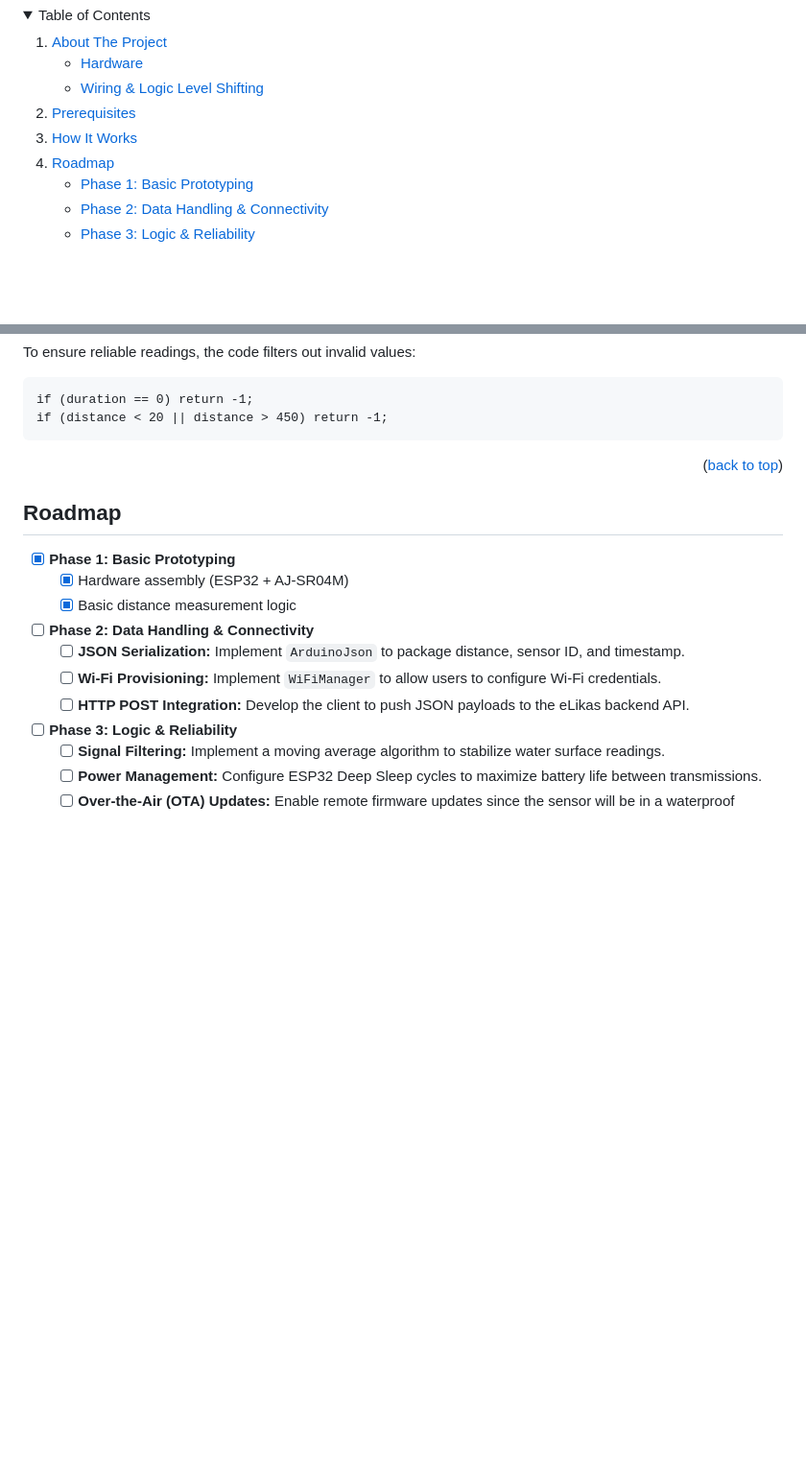
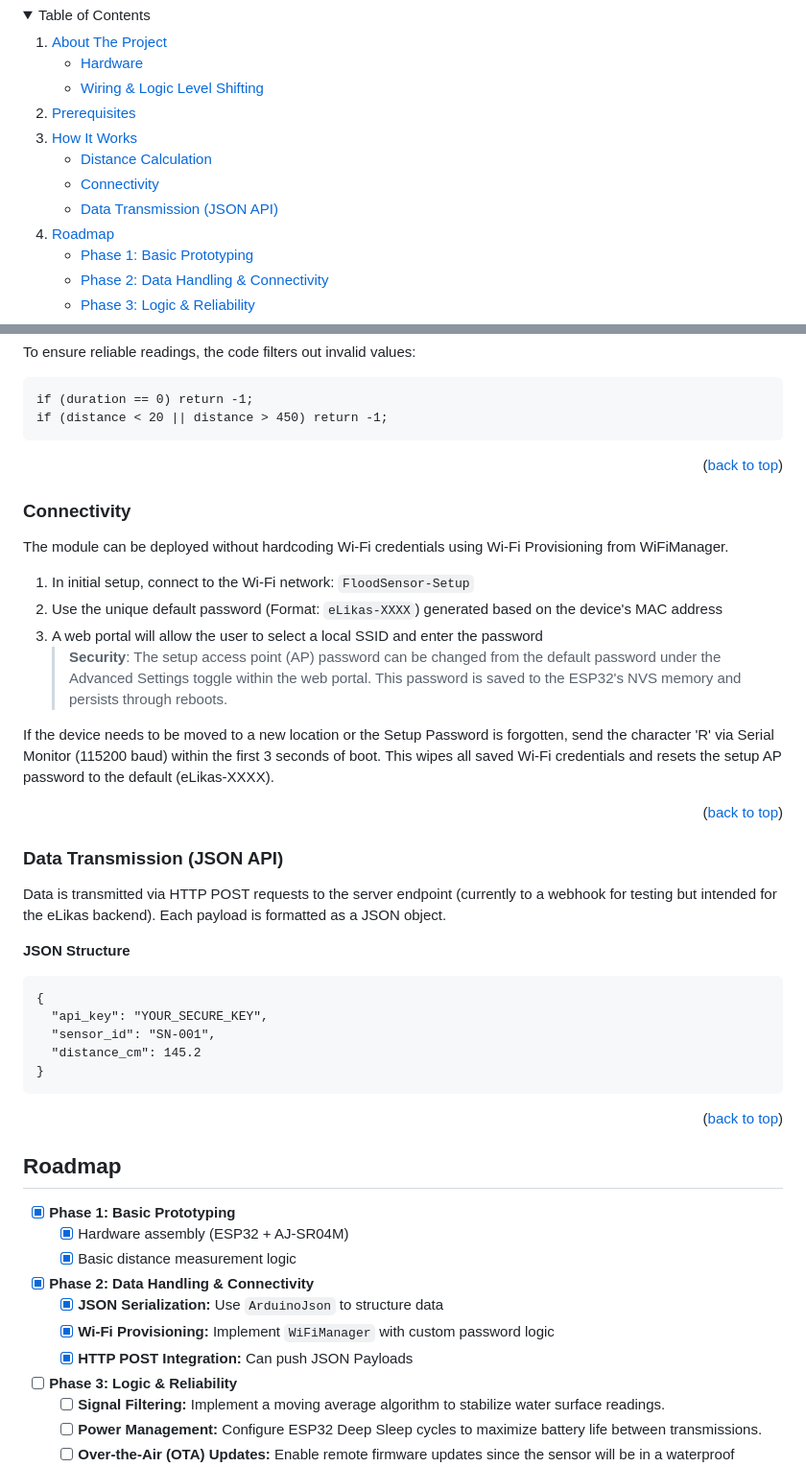
Before and after one commit to alex-carreon/elikas-capstone, a Markdown page: flood_sensor/README.md, 2 parts joined by grey strips. Shown at 96% size. Rendered like a GitHub page; folded sections open; blank space fills up the shorter version.

Commit message:
update README with connectivity and data transmission details
Added sections on connectivity and data transmission to the README.

````diff
--- a/flood_sensor/README.md
+++ b/flood_sensor/README.md
@@ -18,6 +18,11 @@
     </li>
     <li>
       <a href="#how-it-works">How It Works</a>
+      <ul>
+        <li><a href="#distance-calculation">Distance Calculation</a></li>
+        <li><a href="#connectivity">Connectivity</a></li>
+        <li><a href="#data-transmission-json-api">Data Transmission (JSON API)</a></li>
+      </ul>
     </li>
     <li>
       <a href="#roadmap">Roadmap</a>
@@ -100,6 +105,33 @@ To ensure reliable readings, the code filters out invalid values:
 if (duration == 0) return -1;
 if (distance < 20 || distance > 450) return -1;
 ```
+<p align="right">(<a href="#readme-top">back to top</a>)</p>
+
+
+### Connectivity
+The module can be deployed without hardcoding Wi-Fi credentials using Wi-Fi Provisioning from WiFiManager.
+
+  1. In initial setup, connect to the Wi-Fi network: `FloodSensor-Setup`
+  2. Use the unique default password (Format: `eLikas-XXXX`) generated based on the device's MAC address
+  3. A web portal will allow the user to select a local SSID and enter the password
+      >**Security**: The setup access point (AP) password can be changed from the default password under the Advanced Settings toggle within the web portal. This password is saved to the ESP32's NVS memory and persists through reboots.
+
+If the device needs to be moved to a new location or the Setup Password is forgotten, send the character 'R' via Serial Monitor (115200 baud) within the first 3 seconds of boot. This wipes all saved Wi-Fi credentials and resets the setup AP password to the default (eLikas-XXXX).
+
+<p align="right">(<a href="#readme-top">back to top</a>)</p>
+
+
+### Data Transmission (JSON API)
+Data is transmitted via HTTP POST requests to the server endpoint (currently to a webhook for testing but intended for the eLikas backend). Each payload is formatted as a JSON object.
+
+**JSON Structure**
+```
+{
+  "api_key": "YOUR_SECURE_KEY",
+  "sensor_id": "SN-001",
+  "distance_cm": 145.2
+}
+```
 
 <p align="right">(<a href="#readme-top">back to top</a>)</p>
 
@@ -109,10 +141,10 @@ if (distance < 20 || distance > 450) return -1;
     - [x] Hardware assembly (ESP32 + AJ-SR04M)
     - [x] Basic distance measurement logic
 
-- [ ] **Phase 2: Data Handling & Connectivity**
-    - [ ] **JSON Serialization:** Implement `ArduinoJson` to package distance, sensor ID, and timestamp.
-    - [ ] **Wi-Fi Provisioning:** Implement `WiFiManager` to allow users to configure Wi-Fi credentials.
-    - [ ] **HTTP POST Integration:** Develop the client to push JSON payloads to the eLikas backend API.
+- [x] **Phase 2: Data Handling & Connectivity**
+    - [x] **JSON Serialization:** Use `ArduinoJson` to structure data
+    - [x] **Wi-Fi Provisioning:** Implement `WiFiManager` with custom password logic
+    - [x] **HTTP POST Integration:** Can push JSON Payloads
 
 - [ ] **Phase 3: Logic & Reliability**
     - [ ] **Signal Filtering:** Implement a moving average algorithm to stabilize water surface readings.
````
Also changed, not shown: other parts of flood_sensor/README.md (+11 -11 lines).
